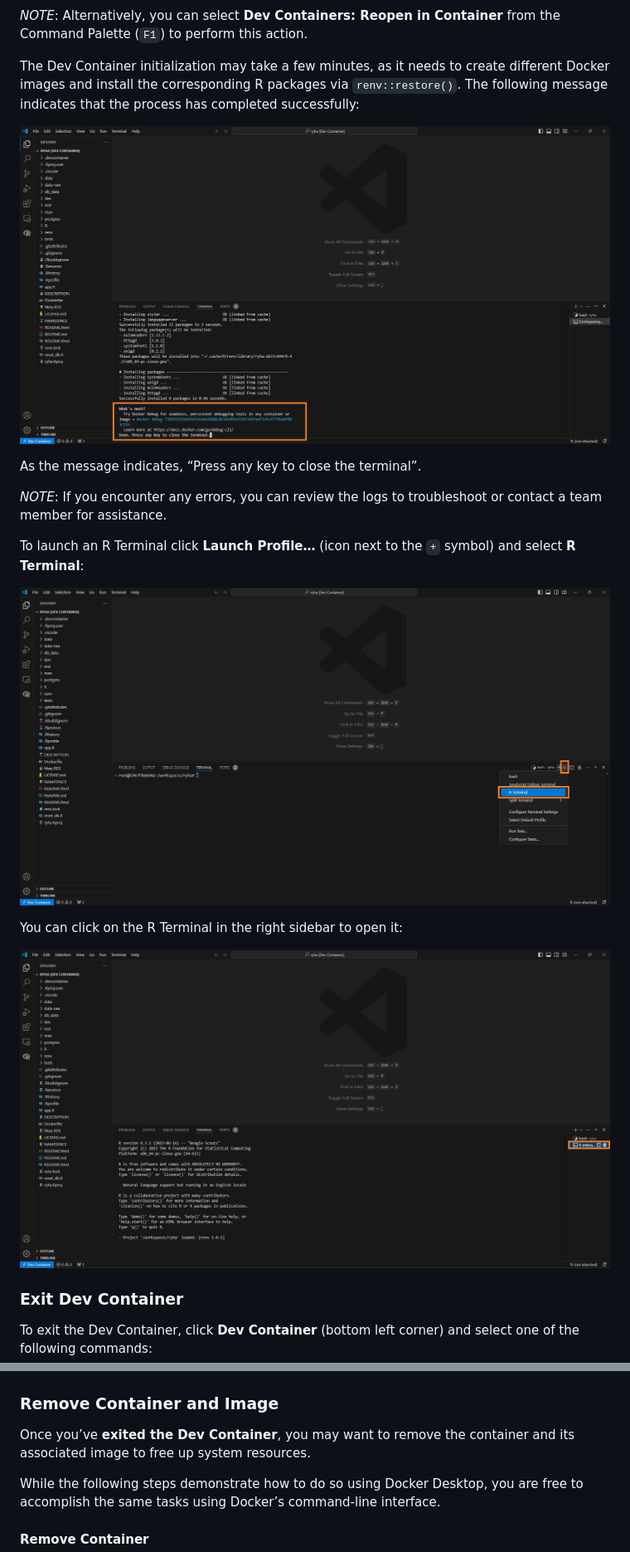
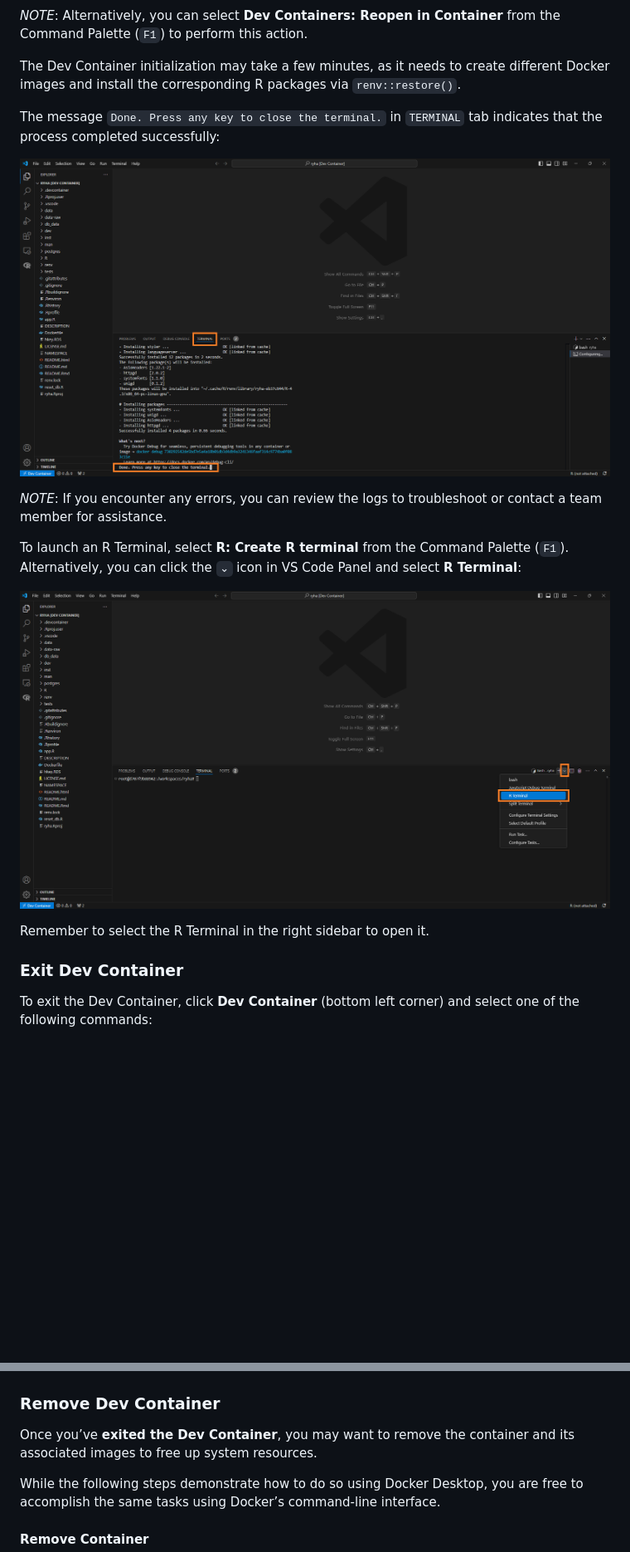
Before and after one commit to COHHIO/ryha, a Markdown page: README.md, 2 parts joined by grey strips. Shown: that part at 83% size. GitHub-like rendering; pictures changed too: man/figures/README/quickstart-finish.png, man/figures/README/quickstart-open-r-2.png (deleted); blank space fills up the shorter version.

Commit message:
Update README
Updated Quickstart and Remove Dev Container sections

```diff
--- a/README.md
+++ b/README.md
@@ -200,24 +200,23 @@ Container** from the Command Palette (`F1`) to perform this action.
 
 The Dev Container initialization may take a few minutes, as it needs to
 create different Docker images and install the corresponding R packages
-via `renv::restore()`. The following message indicates that the process
-has completed successfully:
+via `renv::restore()`.
+
+The message `Done. Press any key to close the terminal.` in `TERMINAL`
+tab indicates that the process completed successfully:
 
 ![](man/figures/README/quickstart-finish.png)
-
-As the message indicates, “Press any key to close the terminal”.
 
 *NOTE*: If you encounter any errors, you can review the logs to
 troubleshoot or contact a team member for assistance.
 
-To launch an R Terminal click **Launch Profile…** (icon next to the `+`
-symbol) and select **R Terminal**:
+To launch an R Terminal, select **R: Create R terminal** from the
+Command Palette (`F1`). Alternatively, you can click the `⌄` icon in VS
+Code Panel and select **R Terminal**:
 
-![](man/figures/README/quickstart-open-r-1.png)
+![](man/figures/README/quickstart-open-r.png)
 
-You can click on the R Terminal in the right sidebar to open it:
-
-![](man/figures/README/quickstart-open-r-2.png)
+Remember to select the R Terminal in the right sidebar to open it.
 
 ### Exit Dev Container
 
@@ -236,10 +235,10 @@ and select one of the following commands:
 
 ![](man/figures/README/exit-container.png)
 
-### Remove Container and Image
+### Remove Dev Container
 
 Once you’ve **exited the Dev Container**, you may want to remove the
-container and its associated image to free up system resources.
+container and its associated images to free up system resources.
 
 While the following steps demonstrate how to do so using Docker Desktop,
 you are free to accomplish the same tasks using Docker’s command-line
```
Also changed, not shown: other parts of README.md (+2 -5 lines), man/figures/README/quickstart-open-r.png (renamed from man/figures/README/quickstart-open-r-1.png), 1 other file.
